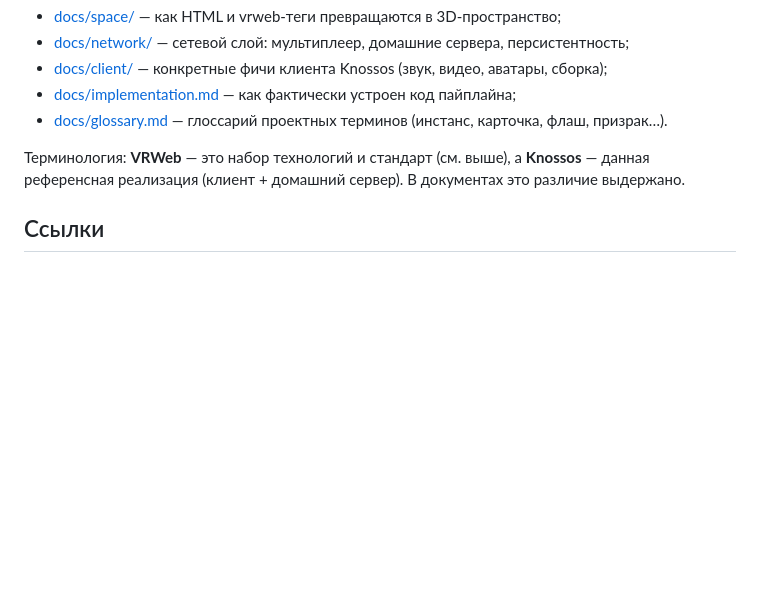
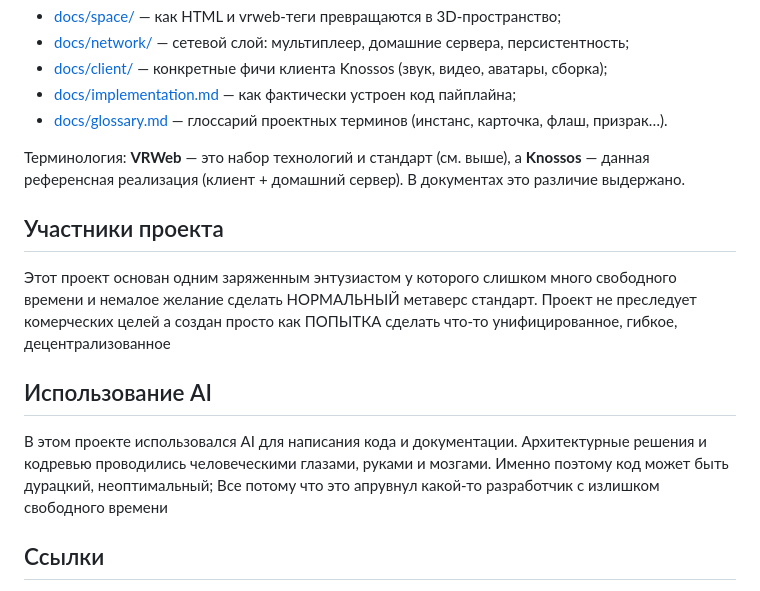
Before and after one commit to abesmon/knossos, a Markdown page: README.md, the part around the change. GitHub-like rendering; blank space fills up the shorter version.

```diff
--- a/README.md
+++ b/README.md
@@ -40,5 +40,11 @@ VRWeb специально проектируется **не как моноли
 
 Терминология: **VRWeb** — это набор технологий и стандарт (см. выше), а **Knossos** — данная референсная реализация (клиент + домашний сервер). В документах это различие выдержано.
 
+## Участники проекта
+Этот проект основан одним заряженным энтузиастом у которого слишком много свободного времени и немалое желание сделать НОРМАЛЬНЫЙ метаверс стандарт. Проект не преследует комерческих целей а создан просто как ПОПЫТКА сделать что-то унифицированное, гибкое, децентрализованное
+
+## Использование AI
+В этом проекте использовался AI для написания кода и документации. Архитектурные решения и кодревью проводились человеческими глазами, руками и мозгами. Именно поэтому код может быть дурацкий, неоптимальный; Все потому что это апрувнул какой-то разработчик с излишком свободного времени
+
 ## Ссылки
 Если у вас есть вопросы или предложения или вы просто хотите поболтать, приходите в чат: https://t.me/+1qYMuZ0Cg2dkMGQ6
```
